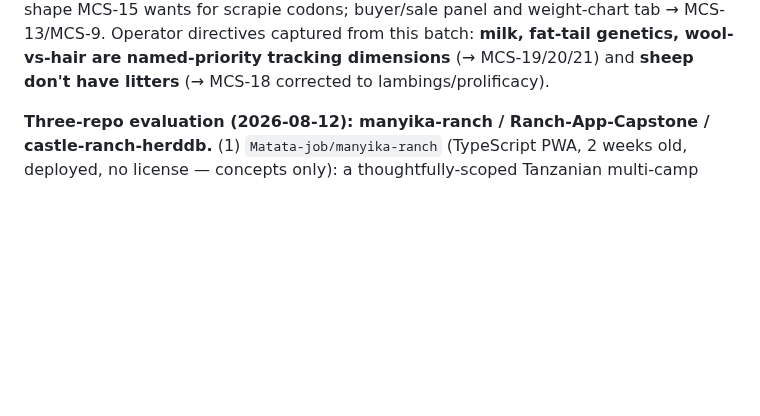
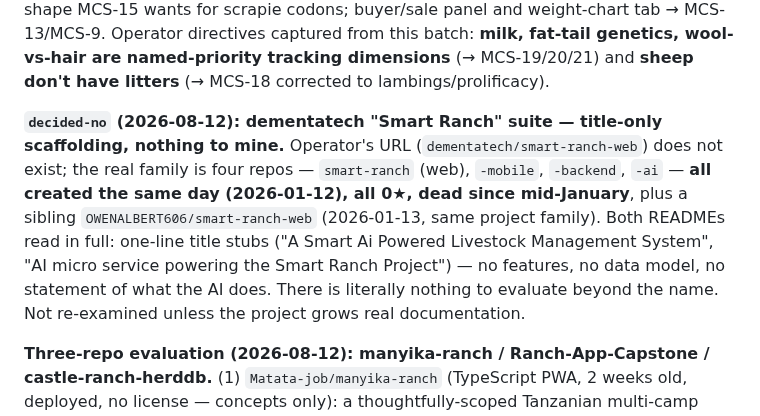
Before and after one commit to jsschrstrcks1/manateecreeksheep, a Markdown page: docs/UPGRADE-LEDGER.md, the part around the change. GitHub-like rendering; blank space fills up the shorter version.

Commit message:
ledger: decided-no on dementatech Smart Ranch suite (title-only stubs)
Operator URL didn't exist; real family = 4 same-day repos (web/mobile/
backend/ai, 2026-01-12, 0 stars, dead) + OWENALBERT606 sibling. Both
READMEs are one-line title stubs — no features, no data model, no AI
description. Nothing to evaluate beyond the name.

[no-reasoning]

Co-Authored-By: Claude Opus 5 <noreply@anthropic.com>
Claude-Session: https://claude.ai/code/session_014QbQkoaKz6YrMxCyGsSgxY

```diff
--- a/docs/UPGRADE-LEDGER.md
+++ b/docs/UPGRADE-LEDGER.md
@@ -108,6 +108,15 @@ already exists on 2/276 records — the extension is partially seeded). (4) **An
 scrapie codons; buyer/sale panel and weight-chart tab → MCS-13/MCS-9. Operator directives captured
 from this batch: **milk, fat-tail genetics, wool-vs-hair are named-priority tracking dimensions**
 (→ MCS-19/20/21) and **sheep don't have litters** (→ MCS-18 corrected to lambings/prolificacy).
+
+**`decided-no` (2026-08-12): dementatech "Smart Ranch" suite — title-only scaffolding, nothing to
+mine.** Operator's URL (`dementatech/smart-ranch-web`) does not exist; the real family is four
+repos — `smart-ranch` (web), `-mobile`, `-backend`, `-ai` — **all created the same day
+(2026-01-12), all 0★, dead since mid-January**, plus a sibling `OWENALBERT606/smart-ranch-web`
+(2026-01-13, same project family). Both READMEs read in full: one-line title stubs ("A Smart Ai
+Powered Livestock Management System", "AI micro service powering the Smart Ranch Project") — no
+features, no data model, no statement of what the AI does. There is literally nothing to evaluate
+beyond the name. Not re-examined unless the project grows real documentation.
 
 **Three-repo evaluation (2026-08-12): manyika-ranch / Ranch-App-Capstone / castle-ranch-herddb.**
 (1) `Matata-job/manyika-ranch` (TypeScript PWA, 2 weeks old, deployed, no license — concepts only):
```
